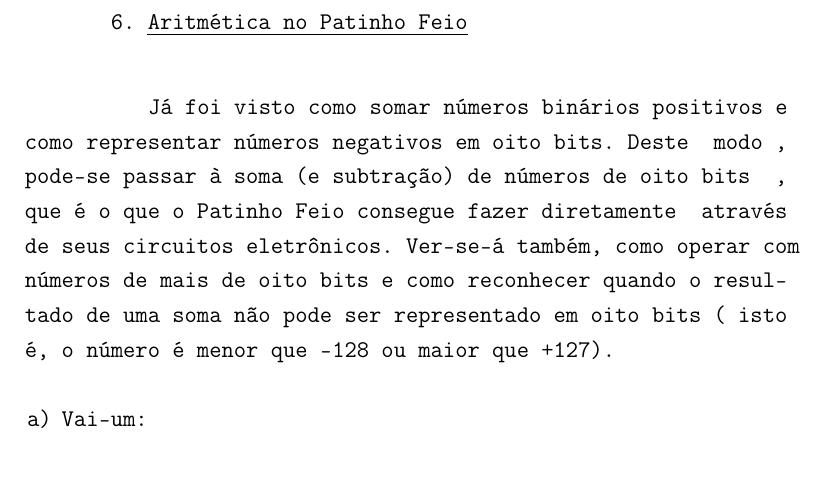
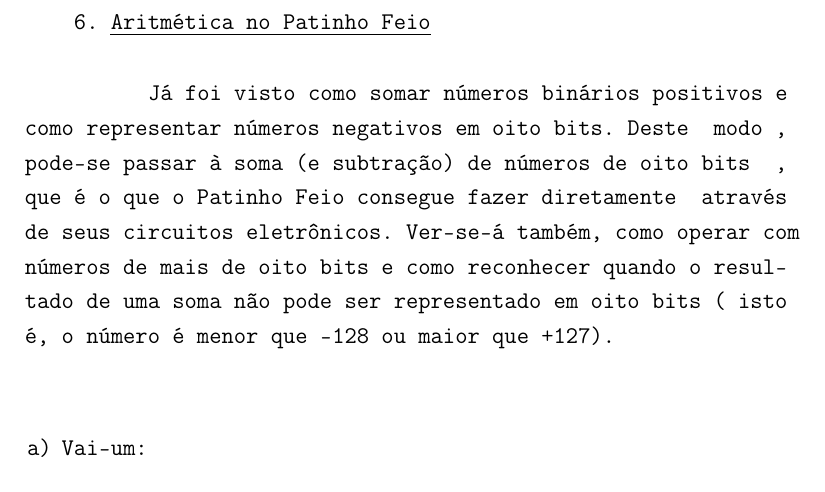
Before and after one commit to PeterLemon/LaTeX, a LaTeX document (Montador Do Patinho Feio Julho 1977/Montador Do Patinho Feio Julho 1977.tex): part of page 16 of 16, cut so that both start at the same text. Compiled offline with pdfLaTeX.

Commit message:
Patinho Feio (Update)

```diff
--- a/Montador Do Patinho Feio Julho 1977/Montador Do Patinho Feio Julho 1977.tex
+++ b/Montador Do Patinho Feio Julho 1977/Montador Do Patinho Feio Julho 1977.tex
@@ -819,9 +820,7 @@ De fato, tem-se:\\
 \phantomsection
 \subsection*{6. \uline{Aritmética no Patinho Feio}}
 \addcontentsline{toc}{subsection}{\hskip 5em Aritmética no Patinho Feio}
-\end{enumerate}
-\noindent \\[-3.5em]
-\par
+
 Já foi visto como somar números binários positivos e\\
 como representar números negativos em oito bits. Deste \ modo ,\\
 pode-se passar à soma (e subtração) de números de oito bits \ ,\\
```
Also changed, not shown: Montador Do Patinho Feio Julho 1977/Montador Do Patinho Feio Julho 1977.pdf, Montador Do Patinho Feio Julho 1977/Montador Do Patinho Feio Julho 1977.tex (1 more changed lines).
